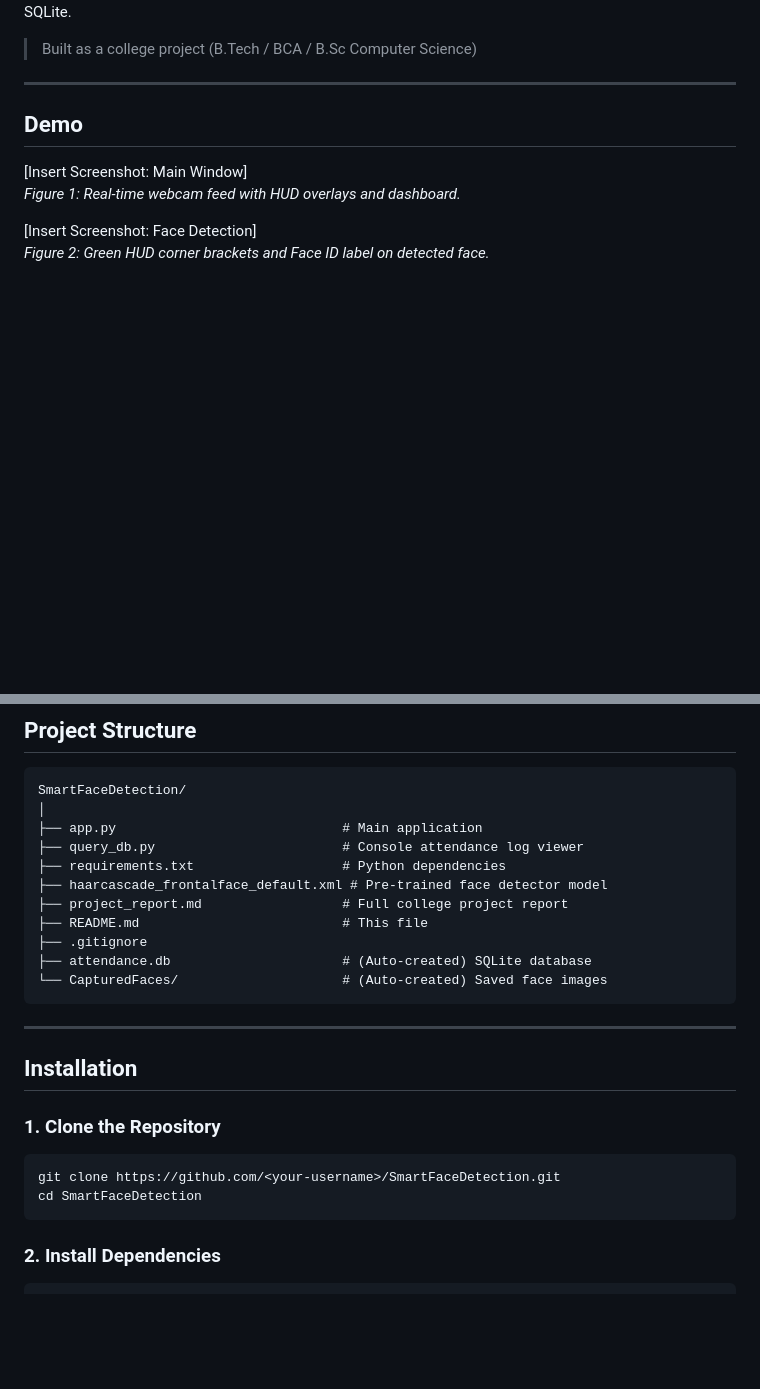
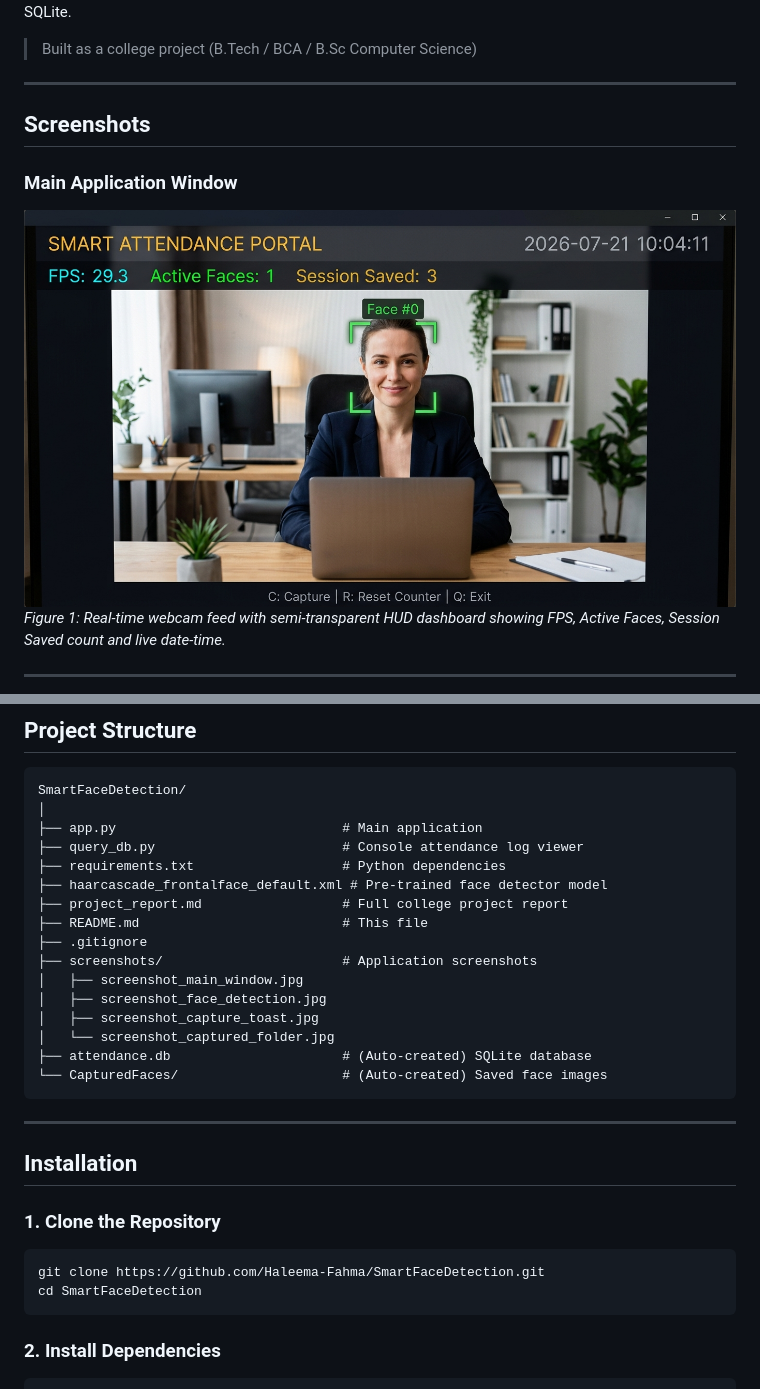
Before and after one commit to Haleema-Fahma/SmartFaceDetection, a Markdown page: README.md, 2 parts joined by grey strips. Rendered like a GitHub page; pictures changed too: screenshots/screenshot_main_window.jpg (added); blank space fills up the shorter version.

````diff
--- a/README.md
+++ b/README.md
@@ -6,11 +6,11 @@ A professional, real-time **Face Detection and Attendance Logging** system built
 
 ---
 
-## Demo
+## Screenshots
 
-[Insert Screenshot: Main Window]
-*Figure 1: Real-time webcam feed with HUD overlays and dashboard.*
+### Main Application Window
+![Main Window](screenshots/screenshot_main_window.jpg)
+*Figure 1: Real-time webcam feed with semi-transparent HUD dashboard showing FPS, Active Faces, Session Saved count and live date-time.*
 
-[Insert Screenshot: Face Detection]
-*Figure 2: Green HUD corner brackets and Face ID label on detected face.*
+---
 
@@ -46,6 +59,11 @@ SmartFaceDetection/
 ├── project_report.md                  # Full college project report
 ├── README.md                          # This file
 ├── .gitignore
+├── screenshots/                       # Application screenshots
+│   ├── screenshot_main_window.jpg
+│   ├── screenshot_face_detection.jpg
+│   ├── screenshot_capture_toast.jpg
+│   └── screenshot_captured_folder.jpg
 ├── attendance.db                      # (Auto-created) SQLite database
 └── CapturedFaces/                     # (Auto-created) Saved face images
 ```
@@ -56,7 +74,7 @@ SmartFaceDetection/
 
 ### 1. Clone the Repository
 ```bash
-git clone https://github.com/<your-username>/SmartFaceDetection.git
+git clone https://github.com/Haleema-Fahma/SmartFaceDetection.git
 cd SmartFaceDetection
 ```
 
````
Also changed, not shown: other parts of README.md (+15 -2 lines), screenshots/screenshot_capture_toast.jpg (added), screenshots/screenshot_captured_folder.jpg (added), screenshots/screenshot_face_detection.jpg (added).
